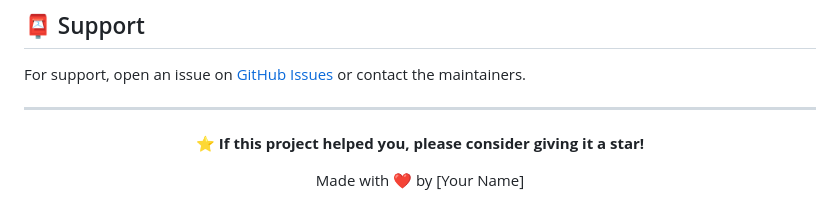
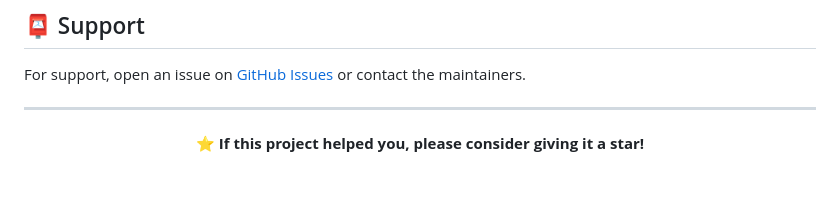
Before and after one commit to syedayeshulhassanbukhari/Shimmer_Shine, a Markdown page: README.md, the part around the change. Rendered like a GitHub page; blank space fills up the shorter version.

Commit message:
Update README Files for better documentation

```diff
--- a/README.md
+++ b/README.md
@@ -442,6 +442,5 @@ For support, open an issue on [GitHub Issues](https://github.com/yourusername/sh
 
 **⭐ If this project helped you, please consider giving it a star!**
 
-Made with ❤️ by [Your Name]
 
 </div>
```
